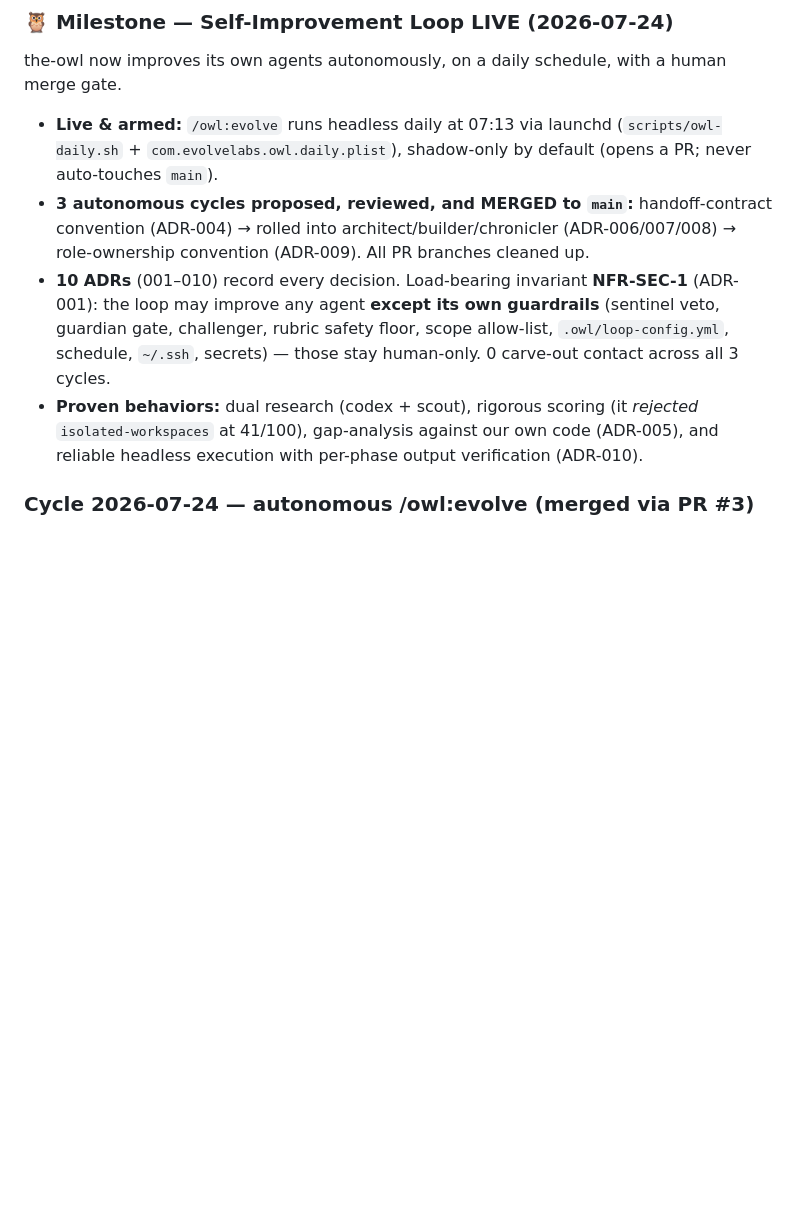
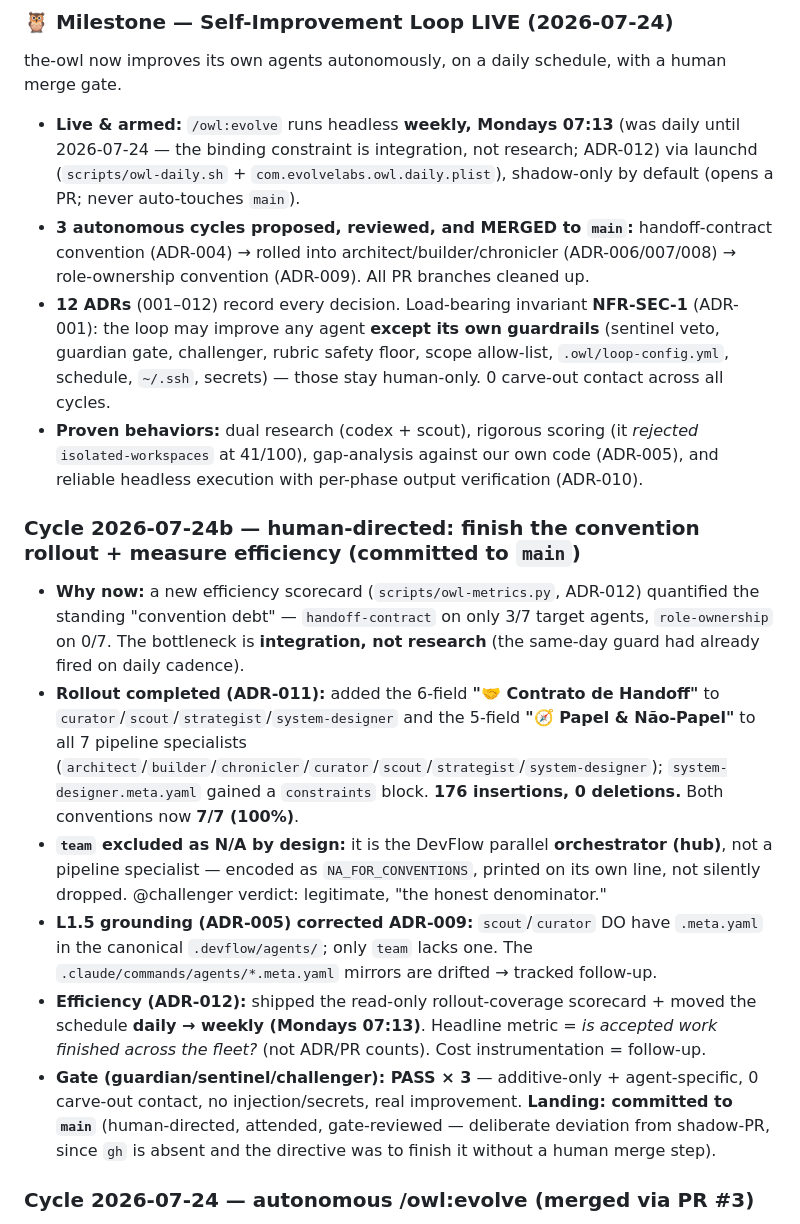
Before and after one commit to Evolve-Cloud/the-owl, a Markdown page: CHANGELOG.md, the part around the change. Drawn GitHub-style; blank space fills up the shorter version.

Commit message:
owl:evolve 2026-07-24b — chronicler: record rollout + efficiency cycle (vault + CHANGELOG)
Co-Authored-By: Claude Opus 4.8 (1M context) <noreply@anthropic.com>

```diff
--- a/CHANGELOG.md
+++ b/CHANGELOG.md
@@ -6,10 +6,18 @@ All notable changes to the-owl are recorded here. Format loosely follows Keep a
 
 ### 🦉 Milestone — Self-Improvement Loop LIVE (2026-07-24)
 the-owl now improves its own agents autonomously, on a daily schedule, with a human merge gate.
-- **Live & armed:** `/owl:evolve` runs headless daily at 07:13 via launchd (`scripts/owl-daily.sh` + `com.evolvelabs.owl.daily.plist`), shadow-only by default (opens a PR; never auto-touches `main`).
+- **Live & armed:** `/owl:evolve` runs headless **weekly, Mondays 07:13** (was daily until 2026-07-24 — the binding constraint is integration, not research; ADR-012) via launchd (`scripts/owl-daily.sh` + `com.evolvelabs.owl.daily.plist`), shadow-only by default (opens a PR; never auto-touches `main`).
 - **3 autonomous cycles proposed, reviewed, and MERGED to `main`:** handoff-contract convention (ADR-004) → rolled into architect/builder/chronicler (ADR-006/007/008) → role-ownership convention (ADR-009). All PR branches cleaned up.
-- **10 ADRs** (001–010) record every decision. Load-bearing invariant **NFR-SEC-1** (ADR-001): the loop may improve any agent **except its own guardrails** (sentinel veto, guardian gate, challenger, rubric safety floor, scope allow-list, `.owl/loop-config.yml`, schedule, `~/.ssh`, secrets) — those stay human-only. 0 carve-out contact across all 3 cycles.
+- **12 ADRs** (001–012) record every decision. Load-bearing invariant **NFR-SEC-1** (ADR-001): the loop may improve any agent **except its own guardrails** (sentinel veto, guardian gate, challenger, rubric safety floor, scope allow-list, `.owl/loop-config.yml`, schedule, `~/.ssh`, secrets) — those stay human-only. 0 carve-out contact across all cycles.
 - **Proven behaviors:** dual research (codex + scout), rigorous scoring (it *rejected* `isolated-workspaces` at 41/100), gap-analysis against our own code (ADR-005), and reliable headless execution with per-phase output verification (ADR-010).
+
+### Cycle 2026-07-24b — human-directed: finish the convention rollout + measure efficiency (committed to `main`)
+- **Why now:** a new efficiency scorecard (`scripts/owl-metrics.py`, ADR-012) quantified the standing "convention debt" — `handoff-contract` on only 3/7 target agents, `role-ownership` on 0/7. The bottleneck is **integration, not research** (the same-day guard had already fired on daily cadence).
+- **Rollout completed (ADR-011):** added the 6-field **"🤝 Contrato de Handoff"** to `curator`/`scout`/`strategist`/`system-designer` and the 5-field **"🧭 Papel & Não-Papel"** to all 7 pipeline specialists (`architect`/`builder`/`chronicler`/`curator`/`scout`/`strategist`/`system-designer`); `system-designer.meta.yaml` gained a `constraints` block. **176 insertions, 0 deletions.** Both conventions now **7/7 (100%)**.
+- **`team` excluded as N/A by design:** it is the DevFlow parallel **orchestrator (hub)**, not a pipeline specialist — encoded as `NA_FOR_CONVENTIONS`, printed on its own line, not silently dropped. @challenger verdict: legitimate, "the honest denominator."
+- **L1.5 grounding (ADR-005) corrected ADR-009:** `scout`/`curator` DO have `.meta.yaml` in the canonical `.devflow/agents/`; only `team` lacks one. The `.claude/commands/agents/*.meta.yaml` mirrors are drifted → tracked follow-up.
+- **Efficiency (ADR-012):** shipped the read-only rollout-coverage scorecard + moved the schedule **daily → weekly (Mondays 07:13)**. Headline metric = *is accepted work finished across the fleet?* (not ADR/PR counts). Cost instrumentation = follow-up.
+- **Gate (guardian/sentinel/challenger): PASS × 3** — additive-only + agent-specific, 0 carve-out contact, no injection/secrets, real improvement. **Landing: committed to `main`** (human-directed, attended, gate-reviewed — deliberate deviation from shadow-PR, since `gh` is absent and the directive was to finish it without a human merge step).
 
 ### Cycle 2026-07-24 — autonomous /owl:evolve (merged via PR #3)
 - **Fresh dual research:** codex brief `research-vault/inbox/research-brief-2026-07-24.md` (22 sources, 16 ideas — default model `gpt-5.6-luna` via `~/.codex`; the deep-research model is not available on this ChatGPT account, so the skill's documented fallback was used) + scout live pass (`scout-notes-2026-07-24.md`, x1–x5).
```
Also changed, not shown: research-vault/ledger.md (+2 -0 lines), research-vault/log.md (+8 -0 lines).
